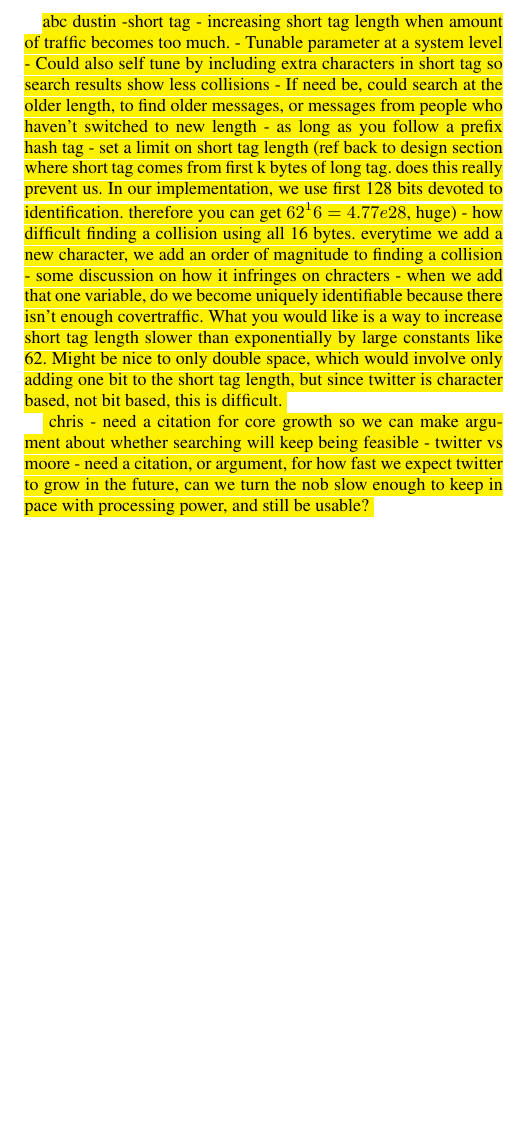
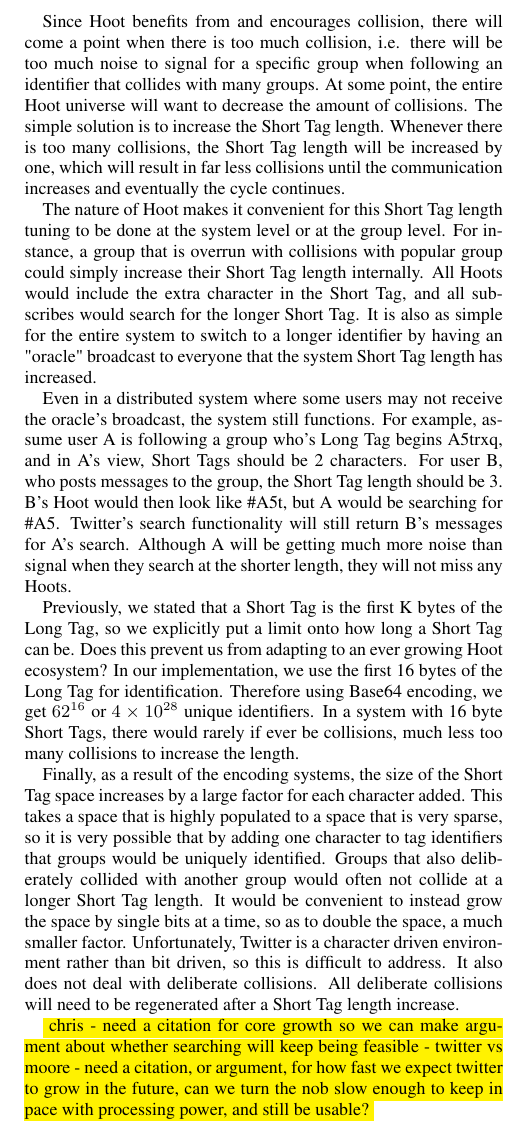
Before and after one commit to dbachrach/char140, a LaTeX paper (paper/hoot.tex, which reads paper/discuss.tex): part of one column of page 5 of 5 before the commit and part of one column of page 5 of 6 after it, cut at the place of the change, the shorter picture padded with empty space. Compiled offline with pdfLaTeX.

Commit message:
Added Adaptibility Section

```diff
--- a/paper/discuss.tex
+++ b/paper/discuss.tex
@@ -33,19 +33,16 @@
 
 \subsection{Adaptability}
 
-\hl{abc
-dustin
--short tag
-- increasing short tag length when amount of traffic becomes too much.
-- Tunable parameter at a system level
-- Could also self tune by including extra characters in short tag so search results show less collisions
-- If need be, could search at the older length, to find older messages, or messages from people who haven't switched to new length
-- as long as you follow a prefix hash tag
-- set a limit on short tag length (ref back to design section where short tag comes from first k bytes of long tag. does this really prevent us. In our implementation, we use first 128 bits devoted to identification. therefore you can get $62^16= 4.77e28$, huge)
-- how difficult finding a collision using all 16 bytes. everytime we add a new character, we add an order of magnitude to finding a collision
-- some discussion on how it infringes on chracters
-- when we add that one variable, do we become uniquely identifiable because there isn't enough covertraffic. What you would like is a way to increase short tag length slower than exponentially by large constants like 62. Might be nice to only double space, which would involve only adding one bit to the short tag length, but since twitter is character based, not bit based, this is difficult.
-}
+Since Hoot benefits from and encourages collision, there will come a point when there is too much collision, i.e. there will be too much noise to signal for a specific group when following an identifier that collides with many groups. At some point, the entire Hoot universe will want to decrease the amount of collisions. The simple solution is to increase the Short Tag length. Whenever there is too many collisions, the Short Tag length will be increased by one, which will result in far less collisions until the communication increases and eventually the cycle continues.
+
+The nature of Hoot makes it convenient for this Short Tag length tuning to be done at the system level or at the group level. For instance, a group that is overrun with collisions with popular group could simply increase their Short Tag length internally. All Hoots would include the extra character in the Short Tag, and all subscribes would search for the longer Short Tag. It is also as simple for the entire system to switch to a longer identifier by having an "oracle" broadcast to everyone that the system Short Tag length has increased.
+
+Even in a distributed system where some users may not receive the oracle's broadcast, the system still functions. For example, assume user A is following a group who's Long Tag begins A5trxq, and in A's view, Short Tags should be 2 characters. For user B, who posts messages to the group, the Short Tag length should be 3. B's Hoot would then look like \#A5t, but A would be searching for \#A5. Twitter's search functionality will still return B's messages for A's search. Although A will be getting much more noise than signal when they search at the shorter length, they will not miss any Hoots.
+
+Previously, we stated that a Short Tag is the first K bytes of the Long Tag, so we explicitly put a limit onto how long a Short Tag can be. Does this prevent us from adapting to an ever growing Hoot ecosystem? In our implementation, we use the first 16 bytes of the Long Tag for identification. Therefore using Base64 encoding, we get $62^{16}$ or $4\times10^{28}$ unique identifiers. In a system with 16 byte Short Tags, there would rarely if ever be collisions, much less too many collisions to increase the length.
+
+Finally, as a result of the encoding systems, the size of the Short Tag space increases by a large factor for each character added. This takes a space that is highly populated to a space that is very sparse, so it is very possible that by adding one character to tag identifiers that groups would be uniquely identified. Groups that also deliberately collided with another group would often not collide at a longer Short Tag length. It would be convenient to instead grow the space by single bits at a time, so as to double the space, a much smaller factor. Unfortunately, Twitter is a character driven environment rather than bit driven, so this is difficult to address. It also does not deal with deliberate collisions. All deliberate collisions will need to be regenerated after a Short Tag length increase.
+
 
 \hl{
 chris
```
